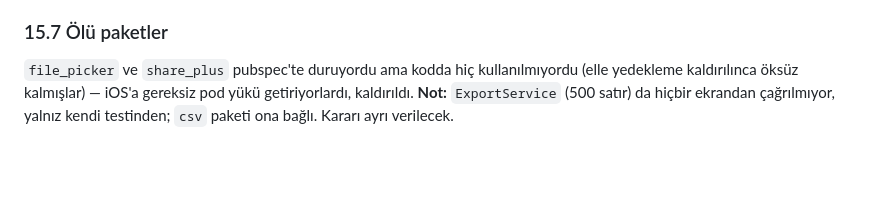
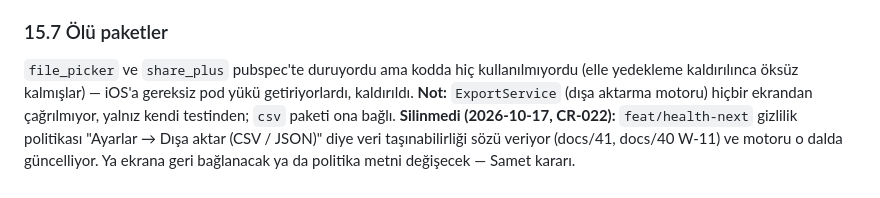
Before and after one commit to BS18-Production/fit-pack, a Markdown page: docs/18-auth-and-sync.md, the part around the change. Drawn GitHub-style; blank space fills up the shorter version.

Commit message:
docs: dışa aktarma motoru neden silinmedi — CR-022 notu
Motor ekrandan çağrılmıyor ama health-next'teki gizlilik politikası
'Ayarlar → Dışa aktar (CSV / JSON)' ile veri taşınabilirliği sözü veriyor
ve motoru güncelliyor. Silmek o sözü tamamen boşa düşürür; karar Samet'te.

Co-Authored-By: Claude Opus 5.5 (1M context) <noreply@anthropic.com>

```diff
--- a/docs/18-auth-and-sync.md
+++ b/docs/18-auth-and-sync.md
@@ -1009,6 +1009,9 @@ ekranları · 215/215 test.
 
 `file_picker` ve `share_plus` pubspec'te duruyordu ama kodda hiç
 kullanılmıyordu (elle yedekleme kaldırılınca öksüz kalmışlar) — iOS'a gereksiz
-pod yükü getiriyorlardı, kaldırıldı. **Not:** `ExportService` (500 satır) da
-hiçbir ekrandan çağrılmıyor, yalnız kendi testinden; `csv` paketi ona bağlı.
-Kararı ayrı verilecek.
+pod yükü getiriyorlardı, kaldırıldı. **Not:** `ExportService` (dışa aktarma
+motoru) hiçbir ekrandan çağrılmıyor, yalnız kendi testinden; `csv` paketi ona
+bağlı. **Silinmedi (2026-10-17, CR-022):** `feat/health-next` gizlilik
+politikası "Ayarlar → Dışa aktar (CSV / JSON)" diye veri taşınabilirliği
+sözü veriyor (docs/41, docs/40 W-11) ve motoru o dalda güncelliyor. Ya
+ekrana geri bağlanacak ya da politika metni değişecek — Samet kararı.
```
